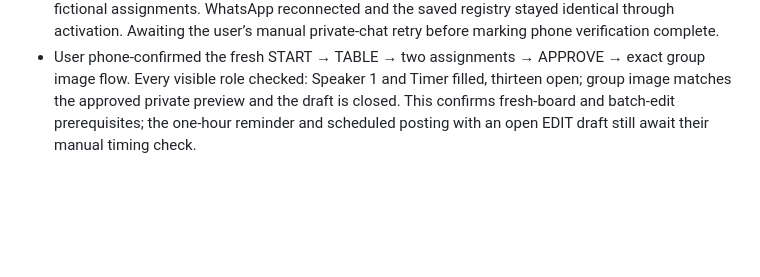
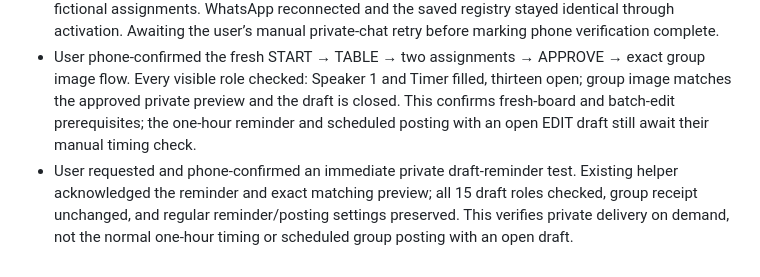
Before and after one commit to pankajk0001/builder-spring-growthx, a Markdown page: PLAN.md, the part around the change. Drawn GitHub-style; blank space fills up the shorter version.

Commit message:
record phone confirmation of immediate private draft reminder

```diff
--- a/PLAN.md
+++ b/PLAN.md
@@ -333,3 +333,4 @@ Build one milestone at a time, in the order listed in PRODUCT.md. Milestone 1 ap
 - Automated checks cover formatted exact batches, natural batches, partial clarification, replacement confirmation, restart and invalid assignments. Phone verification remains pending.
 - Batch fix activated after 244 local and 243 hosted checks passed; actual capped AI returned both fictional assignments. WhatsApp reconnected and the saved registry stayed identical through activation. Awaiting the user’s manual private-chat retry before marking phone verification complete.
 - User phone-confirmed the fresh START → TABLE → two assignments → APPROVE → exact group image flow. Every visible role checked: Speaker 1 and Timer filled, thirteen open; group image matches the approved private preview and the draft is closed. This confirms fresh-board and batch-edit prerequisites; the one-hour reminder and scheduled posting with an open EDIT draft still await their manual timing check.
+- User requested and phone-confirmed an immediate private draft-reminder test. Existing helper acknowledged the reminder and exact matching preview; all 15 draft roles checked, group receipt unchanged, and regular reminder/posting settings preserved. This verifies private delivery on demand, not the normal one-hour timing or scheduled group posting with an open draft.
```
Also changed, not shown: PROGRESS.md (+2 -0 lines).
